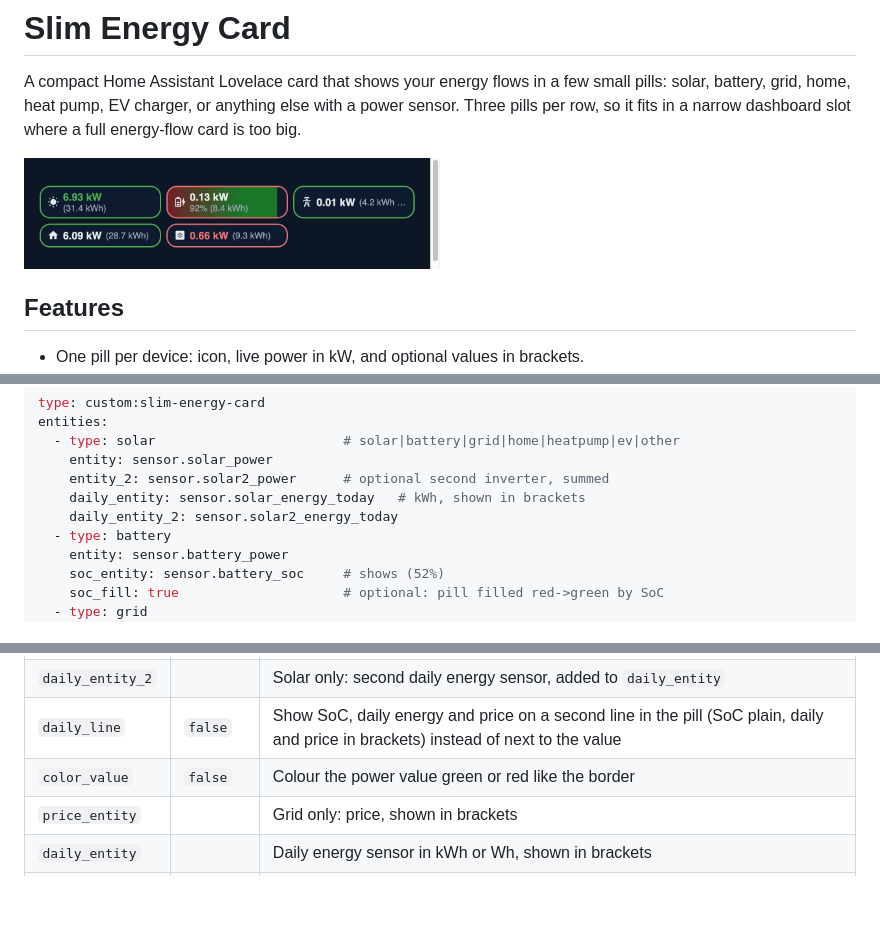
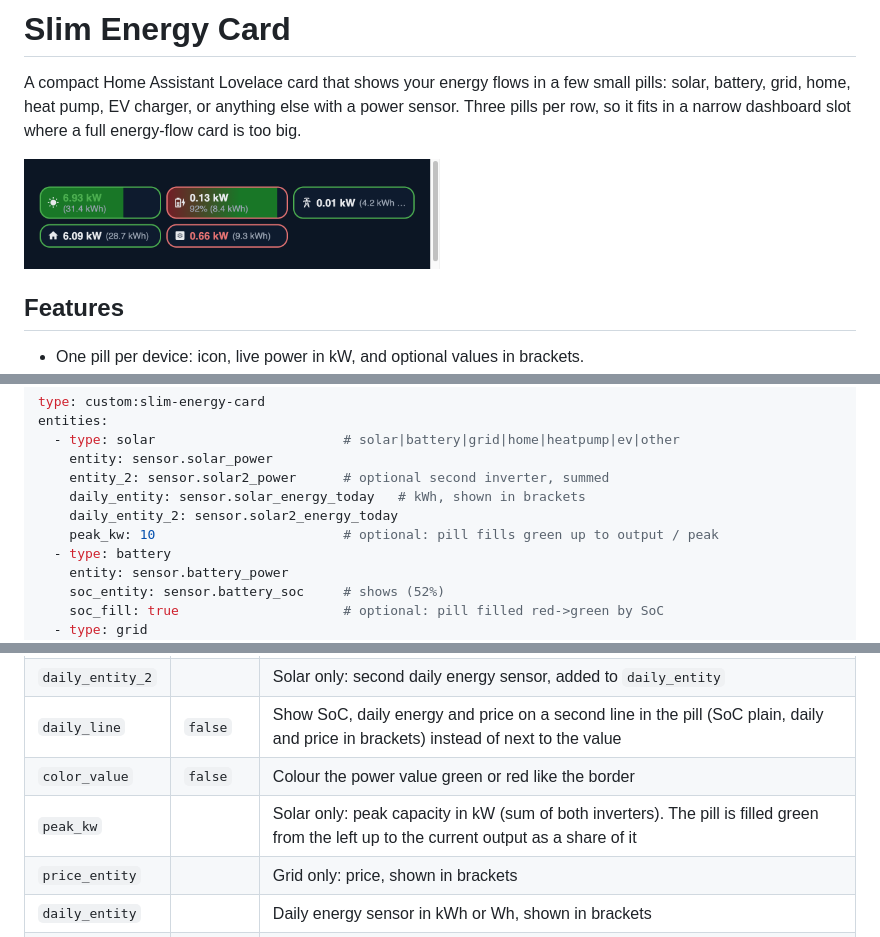
Before and after one commit to koehntopp/ha-slimenergy, a Markdown page: README.md, 3 parts joined by grey strips. GitHub-like rendering; pictures changed too: docs/card.png; blank space fills up the shorter version.

Commit message:
Solar peak_kw: fill the pill green by output as a share of peak capacity
Co-Authored-By: Claude Sonnet 5.5 <noreply@anthropic.com>

```diff
--- a/README.md
+++ b/README.md
@@ -35,6 +35,7 @@ entities:
     entity_2: sensor.solar2_power      # optional second inverter, summed
     daily_entity: sensor.solar_energy_today   # kWh, shown in brackets
     daily_entity_2: sensor.solar2_energy_today
+    peak_kw: 10                        # optional: pill fills green up to output / peak
   - type: battery
     entity: sensor.battery_power
     soc_entity: sensor.battery_soc     # shows (52%)
@@ -70,6 +71,7 @@ The border shows the direction of the energy, not whether it is "good":
 | `daily_entity_2` | | Solar only: second daily energy sensor, added to `daily_entity` |
 | `daily_line` | `false` | Show SoC, daily energy and price on a second line in the pill (SoC plain, daily and price in brackets) instead of next to the value |
 | `color_value` | `false` | Colour the power value green or red like the border |
+| `peak_kw` | | Solar only: peak capacity in kW (sum of both inverters). The pill is filled green from the left up to the current output as a share of it |
 | `price_entity` | | Grid only: price, shown in brackets |
 | `daily_entity` | | Daily energy sensor in kWh or Wh, shown in brackets |
 | `positive_color` | per type | Border colour when the value is above 0: `green` or `red`. Solar, home, other: green. Battery, grid, heat pump, EV: red. The opposite colour is used below 0. |
```
Also changed, not shown: AGENTS.md (+2 -1 lines), 2 other files.
